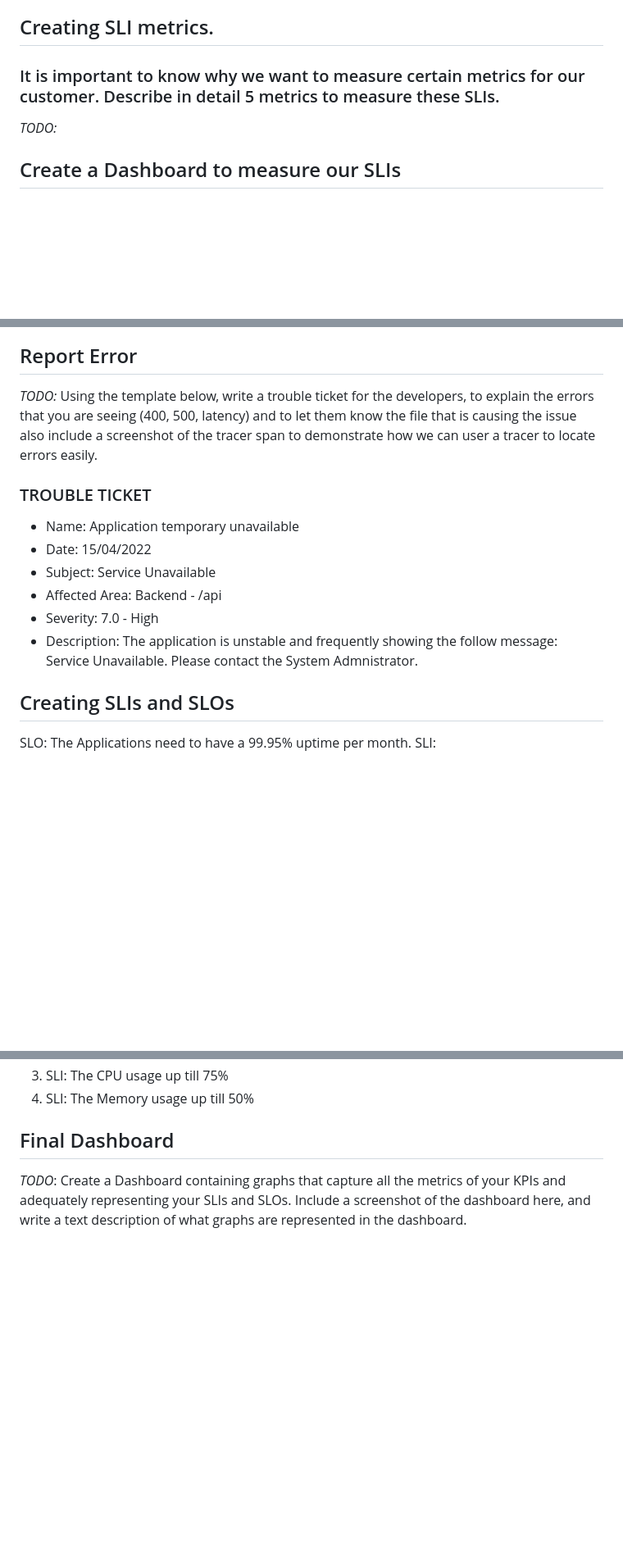
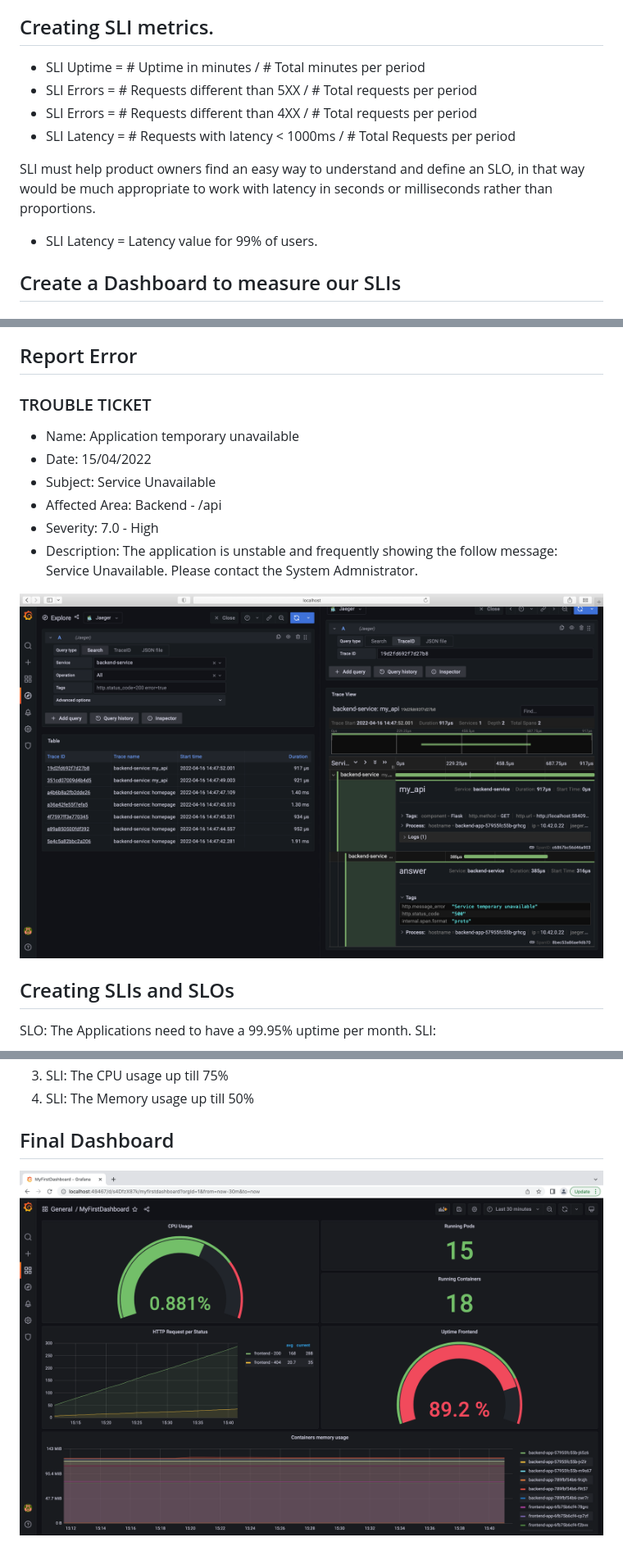
Before and after one commit to jrveras/module_3_project, a Markdown page: README.md, 3 parts joined by grey strips. Shown: that part at 82% size. GitHub-like rendering; pictures changed too: answer-img/07-Ticket-Tracing.png (added), answer-img/08-Final-Dashboard.png (added); blank space fills up the shorter version.

Commit message:
update grafana and readme

```diff
--- a/README.md
+++ b/README.md
@@ -26,8 +26,15 @@ SLI is an artifact that collects information and is used to measure availability
 SLIs could measure uptime, latency, or the proportion between success interactions for a specific period of time e.g. week, month; that means. We will aggregate interactions that don’t throw an exception or return an HTTP error or take more than a specific period of time to produce a result and define error policies as a playbook to reduce the likelihood or mitigate future problems.
 
 ## Creating SLI metrics.
-### It is important to know why we want to measure certain metrics for our customer. Describe in detail 5 metrics to measure these SLIs.
-*TODO:*
+
+- SLI Uptime = # Uptime in minutes / # Total minutes per period
+- SLI Errors = # Requests different than 5XX / # Total requests per period
+- SLI Errors = # Requests different than 4XX / # Total requests per period
+- SLI Latency = # Requests with latency < 1000ms / # Total Requests per period
+
+SLI must help product owners find an easy way to understand and define an SLO, in that way would be much appropriate to work with latency in seconds or milliseconds rather than proportions.
+
+- SLI Latency = Latency value for 99% of users.
 
 ## Create a Dashboard to measure our SLIs
 ### Dashboard Uptime Backend to 24hs
@@ -62,8 +69,6 @@ SLIs could measure uptime, latency, or the proportion between success interactio
 
 
 ## Report Error
-*TODO:* Using the template below, write a trouble ticket for the developers, to explain the errors that you are seeing (400, 500, latency) and to let them know the file that is causing the issue also include a screenshot of the tracer span to demonstrate how we can user a tracer to locate errors easily.
-
 ### TROUBLE TICKET
 
 - Name: Application temporary unavailable
@@ -73,6 +78,7 @@ SLIs could measure uptime, latency, or the proportion between success interactio
 - Severity: 7.0 - High
 - Description: The application is unstable and frequently showing the follow message: Service Unavailable. Please contact the System Admnistrator.
 
+![Jaeger Ticket Tracing](answer-img/07-Ticket-Tracing.png)
 
 ## Creating SLIs and SLOs
 SLO: The Applications need to have a 99.95% uptime per month.
@@ -89,4 +95,5 @@ SLI:
 4. SLI: The Memory usage up till 50%
 
 ## Final Dashboard
-*TODO*: Create a Dashboard containing graphs that capture all the metrics of your KPIs and adequately representing your SLIs and SLOs. Include a screenshot of the dashboard here, and write a text description of what graphs are represented in the dashboard.
+
+![Final Dashboard](answer-img/08-Final-Dashboard.png)
```
Also changed, not shown: 1 other file.
